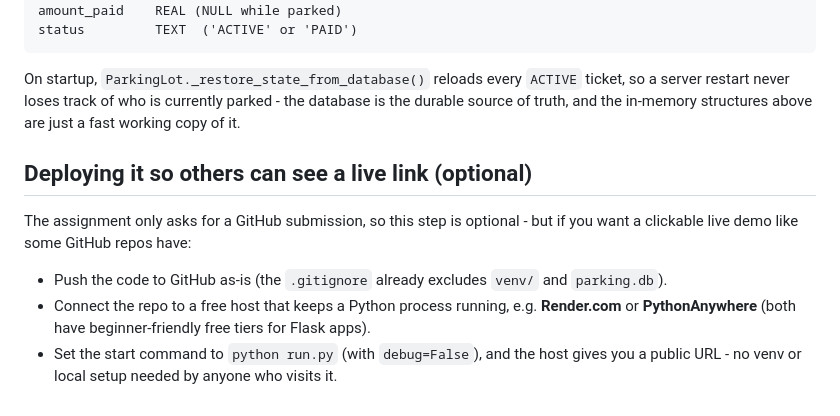
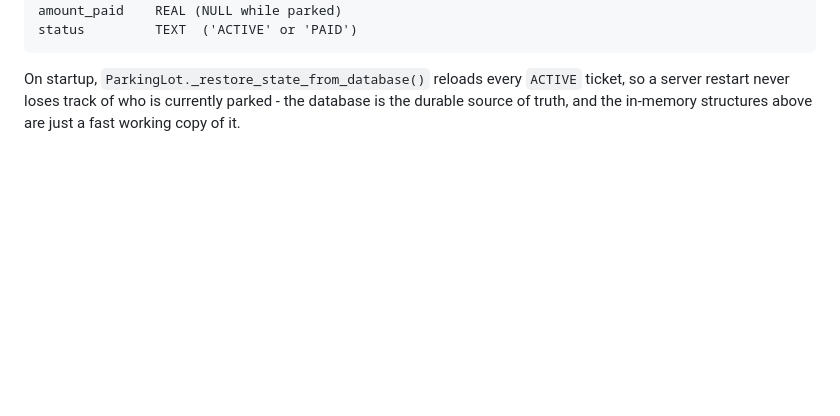
Before and after one commit to byronenockodero-debug/Parking_SyS, a Markdown page: README.md, the part around the change. Rendered like a GitHub page; blank space fills up the shorter version.

Commit message:
Remove optional deployment section from README
Removed optional deployment instructions for live demo.

```diff
--- a/README.md
+++ b/README.md
@@ -88,18 +88,3 @@ On startup, `ParkingLot._restore_state_from_database()` reloads every
 `ACTIVE` ticket, so a server restart never loses track of who is
 currently parked - the database is the durable source of truth, and
 the in-memory structures above are just a fast working copy of it.
-
-## Deploying it so others can see a live link (optional)
-
-The assignment only asks for a GitHub submission, so this step is
-optional - but if you want a clickable live demo like some GitHub repos
-have:
-
-- Push the code to GitHub as-is (the `.gitignore` already excludes
-  `venv/` and `parking.db`).
-- Connect the repo to a free host that keeps a Python process running,
-  e.g. **Render.com** or **PythonAnywhere** (both have beginner-friendly
-  free tiers for Flask apps).
-- Set the start command to `python run.py` (with `debug=False`), and
-  the host gives you a public URL - no venv or local setup needed by
-  anyone who visits it.
```
